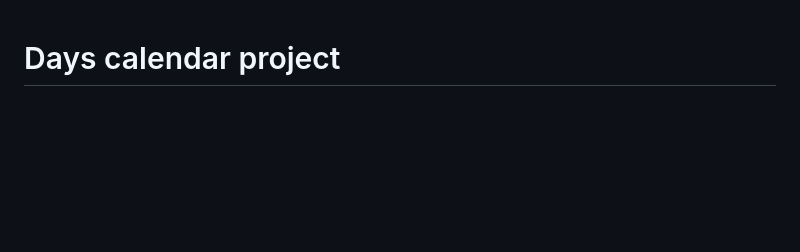
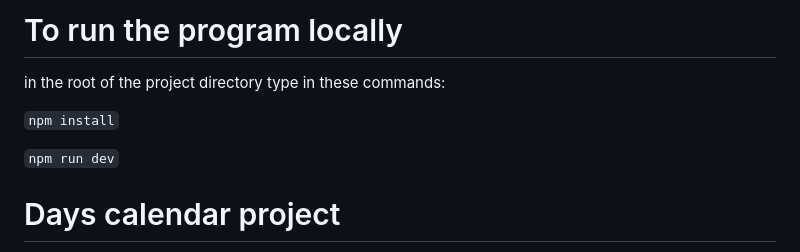
Before and after one commit to RaihanSharif/Days-calendar-project, a Markdown page: README.md, the part around one of its changes. GitHub-like rendering; blank space fills up the shorter version.

```diff
--- a/README.md
+++ b/README.md
@@ -1,3 +1,11 @@
+# To run the program locally
+
+in the root of the project directory type in these commands:
+
+`npm install`
+
+`npm run dev`
+
 # Days calendar project
 
 There are some commemorative days which occur annually, but not on a fixed date.
```
Also changed, not shown: other parts of README.md (+50 -47 lines).
